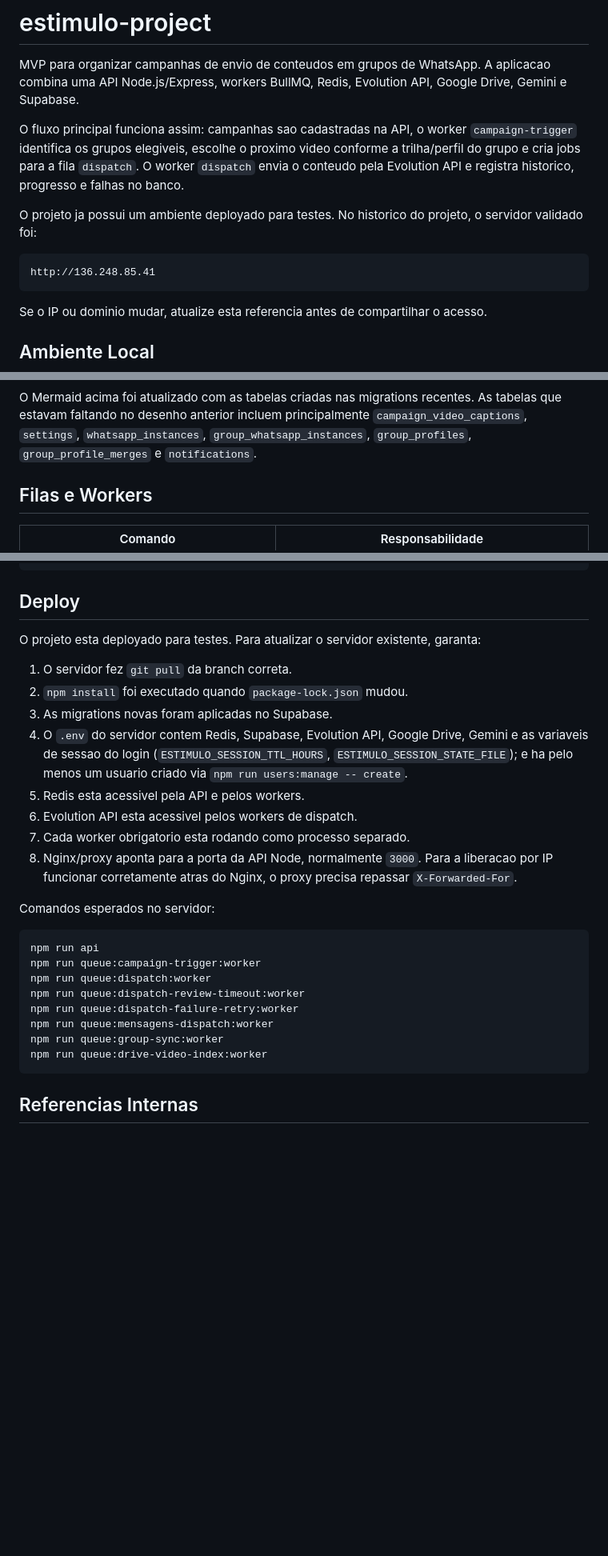
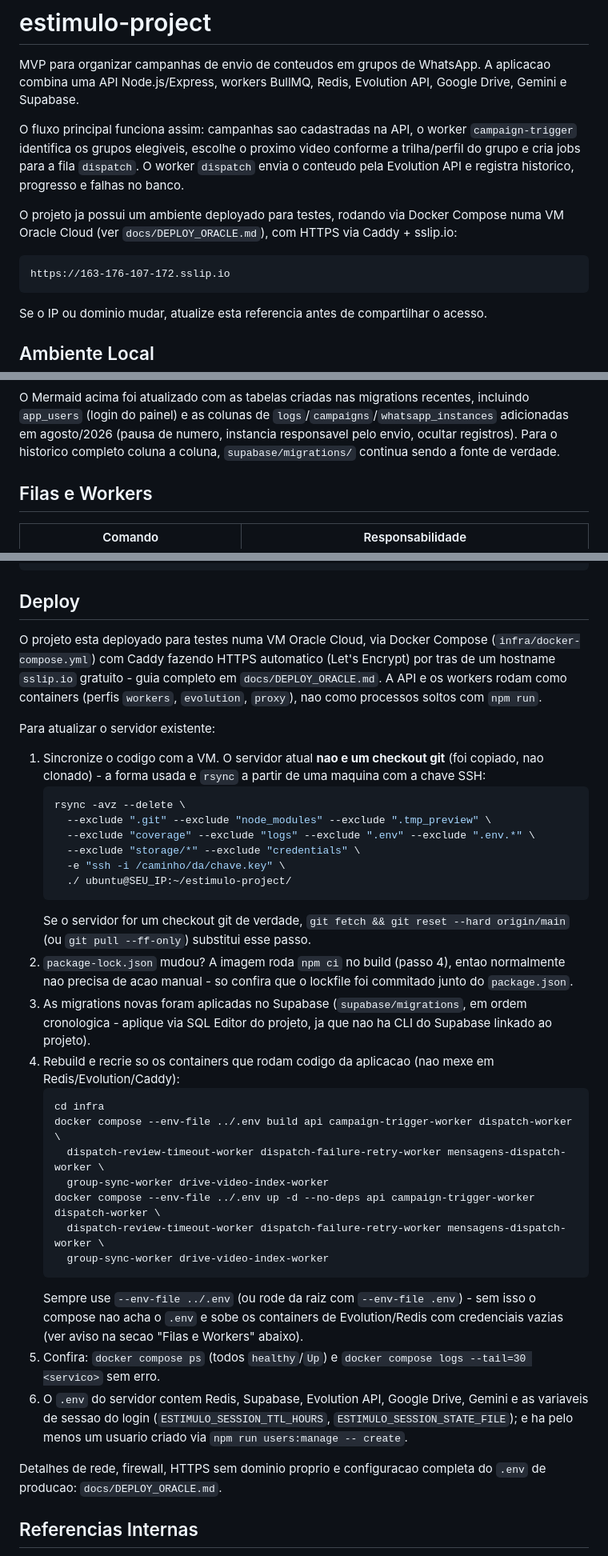
Before and after one commit to LightGu/estimulo-project, a Markdown page: README.md, 3 parts joined by grey strips. Shown at 80% size. Drawn GitHub-style; blank space fills up the shorter version.

````diff
--- a/README.md
+++ b/README.md
@@ -4,10 +4,10 @@ MVP para organizar campanhas de envio de conteudos em grupos de WhatsApp. A apli
 
 O fluxo principal funciona assim: campanhas sao cadastradas na API, o worker `campaign-trigger` identifica os grupos elegiveis, escolhe o proximo video conforme a trilha/perfil do grupo e cria jobs para a fila `dispatch`. O worker `dispatch` envia o conteudo pela Evolution API e registra historico, progresso e falhas no banco.
 
-O projeto ja possui um ambiente deployado para testes. No historico do projeto, o servidor validado foi:
+O projeto ja possui um ambiente deployado para testes, rodando via Docker Compose numa VM Oracle Cloud (ver `docs/DEPLOY_ORACLE.md`), com HTTPS via Caddy + sslip.io:
 
 ```text
-http://136.248.85.41
+https://163-176-107-172.sslip.io
 ```
 
 Se o IP ou dominio mudar, atualize esta referencia antes de compartilhar o acesso.
@@ -500,7 +526,7 @@ erDiagram
     }
 ```
 
-O Mermaid acima foi atualizado com as tabelas criadas nas migrations recentes. As tabelas que estavam faltando no desenho anterior incluem principalmente `campaign_video_captions`, `settings`, `whatsapp_instances`, `group_whatsapp_instances`, `group_profiles`, `group_profile_merges` e `notifications`.
+O Mermaid acima foi atualizado com as tabelas criadas nas migrations recentes, incluindo `app_users` (login do painel) e as colunas de `logs`/`campaigns`/`whatsapp_instances` adicionadas em agosto/2026 (pausa de numero, instancia responsavel pelo envio, ocultar registros). Para o historico completo coluna a coluna, `supabase/migrations/` continua sendo a fonte de verdade.
 
 ## Filas e Workers
 
@@ -622,30 +648,37 @@ npm run db:test
 
 ## Deploy
 
-O projeto esta deployado para testes. Para atualizar o servidor existente, garanta:
+O projeto esta deployado para testes numa VM Oracle Cloud, via Docker Compose (`infra/docker-compose.yml`) com Caddy fazendo HTTPS automatico (Let's Encrypt) por tras de um hostname `sslip.io` gratuito - guia completo em `docs/DEPLOY_ORACLE.md`. A API e os workers rodam como containers (perfis `workers`, `evolution`, `proxy`), nao como processos soltos com `npm run`.
 
-1. O servidor fez `git pull` da branch correta.
-2. `npm install` foi executado quando `package-lock.json` mudou.
-3. As migrations novas foram aplicadas no Supabase.
-4. O `.env` do servidor contem Redis, Supabase, Evolution API, Google Drive, Gemini e as variaveis de sessao do login (`ESTIMULO_SESSION_TTL_HOURS`, `ESTIMULO_SESSION_STATE_FILE`); e ha pelo menos um usuario criado via `npm run users:manage -- create`.
-5. Redis esta acessivel pela API e pelos workers.
-6. Evolution API esta acessivel pelos workers de dispatch.
-7. Cada worker obrigatorio esta rodando como processo separado.
-8. Nginx/proxy aponta para a porta da API Node, normalmente `3000`.
-   Para a liberacao por IP funcionar corretamente atras do Nginx, o proxy precisa repassar `X-Forwarded-For`.
+Para atualizar o servidor existente:
 
-Comandos esperados no servidor:
+1. Sincronize o codigo com a VM. O servidor atual **nao e um checkout git** (foi copiado, nao clonado) - a forma usada e `rsync` a partir de uma maquina com a chave SSH:
+   ```bash
+   rsync -avz --delete \
+     --exclude ".git" --exclude "node_modules" --exclude ".tmp_preview" \
+     --exclude "coverage" --exclude "logs" --exclude ".env" --exclude ".env.*" \
+     --exclude "storage/*" --exclude "credentials" \
+     -e "ssh -i /caminho/da/chave.key" \
+     ./ ubuntu@SEU_IP:~/estimulo-project/
+   ```
+   Se o servidor for um checkout git de verdade, `git fetch && git reset --hard origin/main` (ou `git pull --ff-only`) substitui esse passo.
+2. `package-lock.json` mudou? A imagem roda `npm ci` no build (passo 4), entao normalmente nao precisa de acao manual - so confira que o lockfile foi commitado junto do `package.json`.
+3. As migrations novas foram aplicadas no Supabase (`supabase/migrations`, em ordem cronologica - aplique via SQL Editor do projeto, ja que nao ha CLI do Supabase linkado ao projeto).
+4. Rebuild e recrie so os containers que rodam codigo da aplicacao (nao mexe em Redis/Evolution/Caddy):
+   ```bash
+   cd infra
+   docker compose --env-file ../.env build api campaign-trigger-worker dispatch-worker \
+     dispatch-review-timeout-worker dispatch-failure-retry-worker mensagens-dispatch-worker \
+     group-sync-worker drive-video-index-worker
+   docker compose --env-file ../.env up -d --no-deps api campaign-trigger-worker dispatch-worker \
+     dispatch-review-timeout-worker dispatch-failure-retry-worker mensagens-dispatch-worker \
+     group-sync-worker drive-video-index-worker
+   ```
+   Sempre use `--env-file ../.env` (ou rode da raiz com `--env-file .env`) - sem isso o compose nao acha o `.env` e sobe os containers de Evolution/Redis com credenciais vazias (ver aviso na secao "Filas e Workers" abaixo).
+5. Confira: `docker compose ps` (todos `healthy`/`Up`) e `docker compose logs --tail=30 <servico>` sem erro.
+6. O `.env` do servidor contem Redis, Supabase, Evolution API, Google Drive, Gemini e as variaveis de sessao do login (`ESTIMULO_SESSION_TTL_HOURS`, `ESTIMULO_SESSION_STATE_FILE`); e ha pelo menos um usuario criado via `npm run users:manage -- create`.
 
-```bash
-npm run api
-npm run queue:campaign-trigger:worker
-npm run queue:dispatch:worker
-npm run queue:dispatch-review-timeout:worker
-npm run queue:dispatch-failure-retry:worker
-npm run queue:mensagens-dispatch:worker
-npm run queue:group-sync:worker
-npm run queue:drive-video-index:worker
-```
+Detalhes de rede, firewall, HTTPS sem dominio proprio e configuracao completa do `.env` de producao: `docs/DEPLOY_ORACLE.md`.
 
 ## Referencias Internas
 
````
Also changed, not shown: other parts of README.md (+27 -1 lines), docs/DEPLOY_ORACLE.md (+22 -1 lines).
